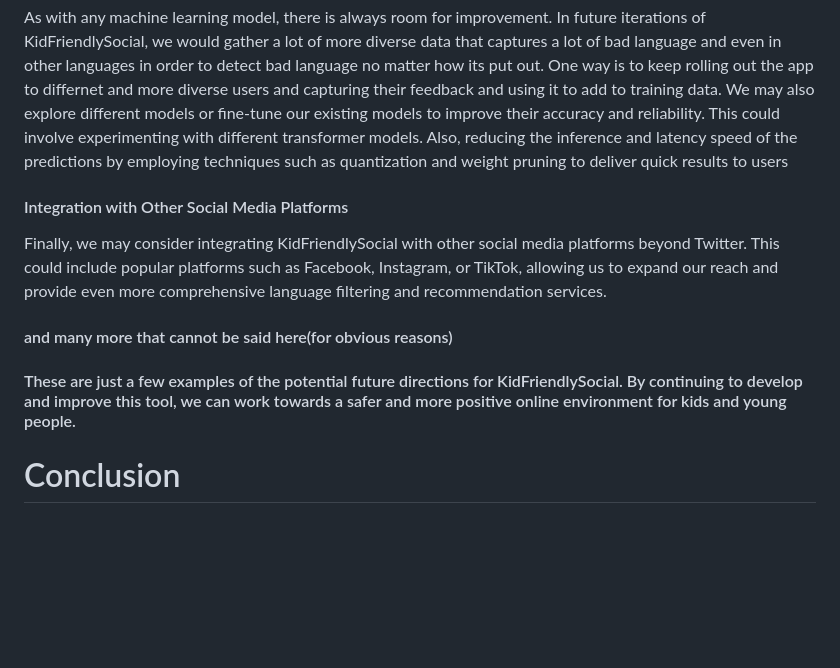
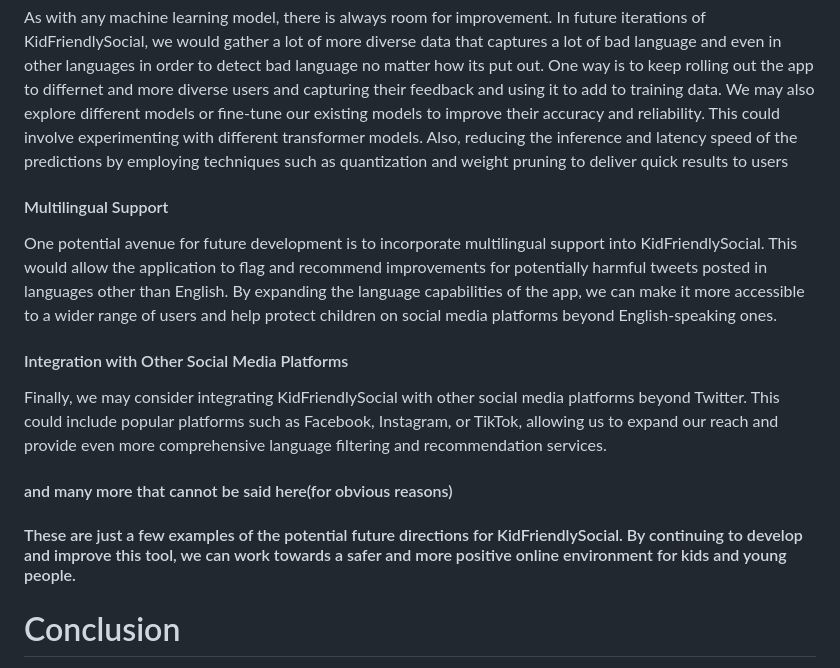
Before and after one commit to JUSTICEESSIELP/KidFriendlySocial, a Markdown page: readme.MD, the part around the change. Drawn GitHub-style; blank space fills up the shorter version.

```diff
--- a/readme.MD
+++ b/readme.MD
@@ -114,10 +114,15 @@ Another possible direction for future work is to integrate KidFriendlySocial dir
 As with any machine learning model, there is always room for improvement. In future iterations of KidFriendlySocial, we would gather a lot of more diverse data that captures a lot of bad language and even in other languages in order to detect bad language no matter how its put out. One way is to keep rolling out the app to differnet and more diverse users and capturing their feedback and using it to add to training data.
 We may also explore different models or fine-tune our existing models to improve their accuracy and reliability. This could involve experimenting with different transformer models. Also, reducing the inference and latency speed of the predictions by employing techniques such as quantization and weight pruning to deliver quick results to users
 
+#### Multilingual Support
+One potential avenue for future development is to incorporate multilingual support into KidFriendlySocial. This would allow the application to flag and recommend improvements for potentially harmful tweets posted in languages other than English. By expanding the language capabilities of the app, we can make it more accessible to a wider range of users and help protect children on social media platforms beyond English-speaking ones.
+
 #### Integration with Other Social Media Platforms
 Finally, we may consider integrating KidFriendlySocial with other social media platforms beyond Twitter. This could include popular platforms such as Facebook, Instagram, or TikTok, allowing us to expand our reach and provide even more comprehensive language filtering and recommendation services.
 #### and many more that cannot be said here(for obvious reasons)
 #### These are just a few examples of the potential future directions for KidFriendlySocial. By continuing to develop and improve this tool, we can work towards a safer and more positive online environment for kids and young people.
+
+
 
 # Conclusion
 KidFriendlySocial is a web application that aims to make social media safer and more child-friendly. By using machine learning models(NLP), web technologies, container technologies and cloud hosting, we were able to create a minimal viable product(MVP) application that can detect and flag bad languages and provide recommendations to improve the language used in social media posts.
```
